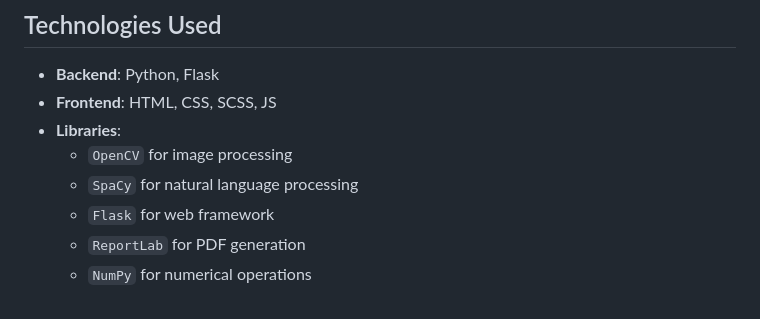
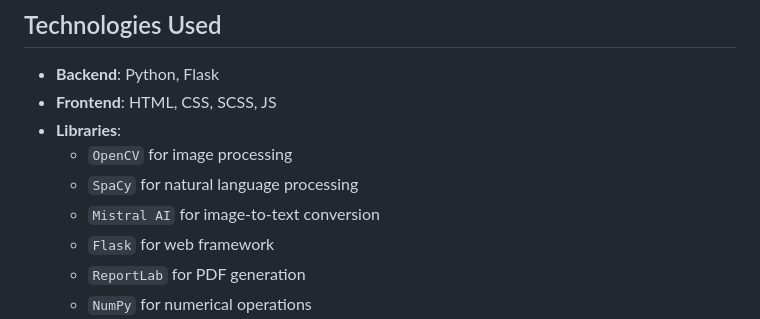
Before and after one commit to AlexanderSychev2005/passport_translator, a Markdown page: README.md, the part around the change. Drawn GitHub-style.

```diff
--- a/README.md
+++ b/README.md
@@ -17,6 +17,7 @@ A Flask-based web application for translating Ukrainian international passports
 - **Libraries**:
   - `OpenCV` for image processing
   - `SpaCy` for natural language processing
+  - `Mistral AI` for image-to-text conversion
   - `Flask` for web framework
   - `ReportLab` for PDF generation
   - `NumPy` for numerical operations
```
